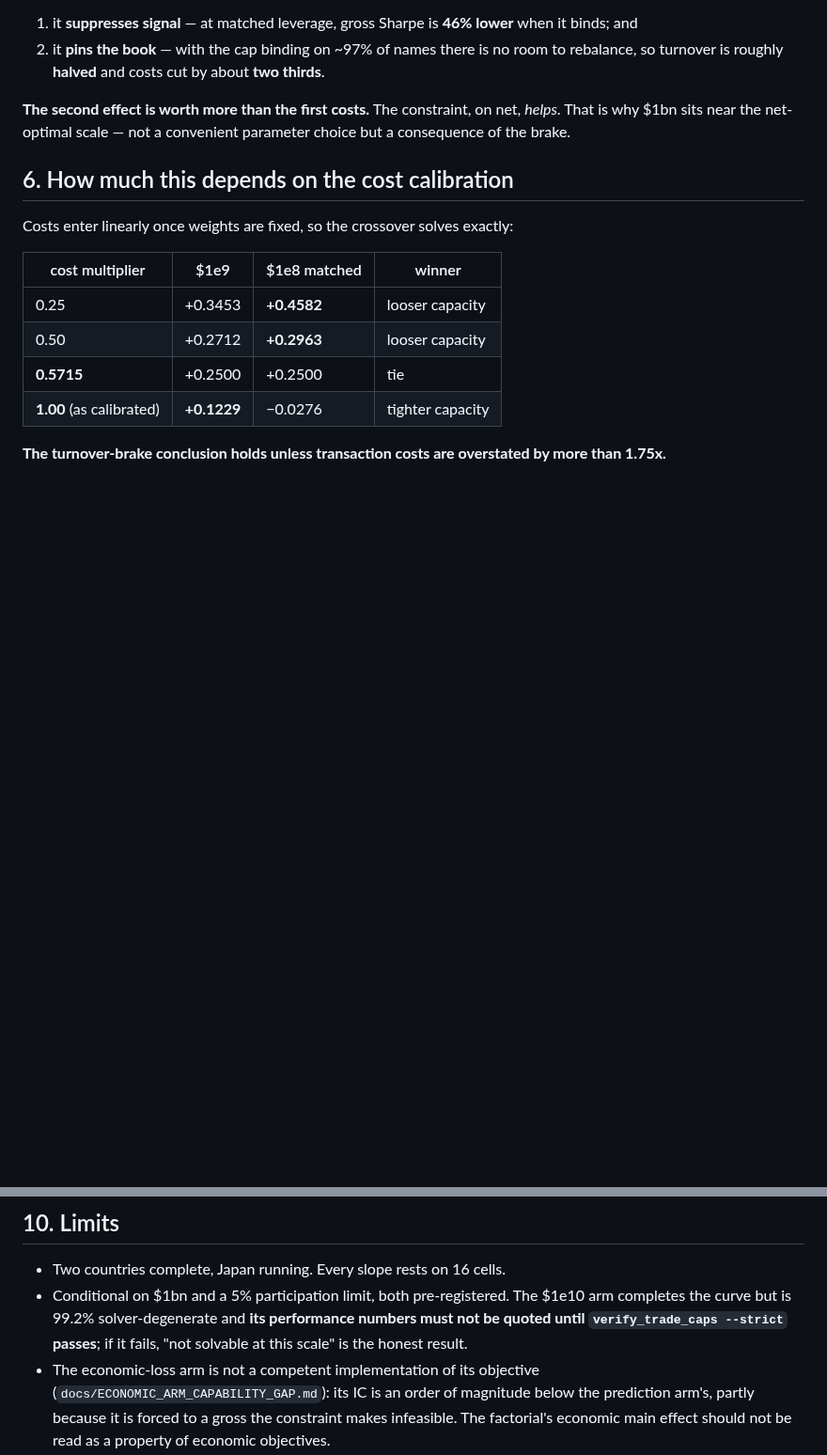
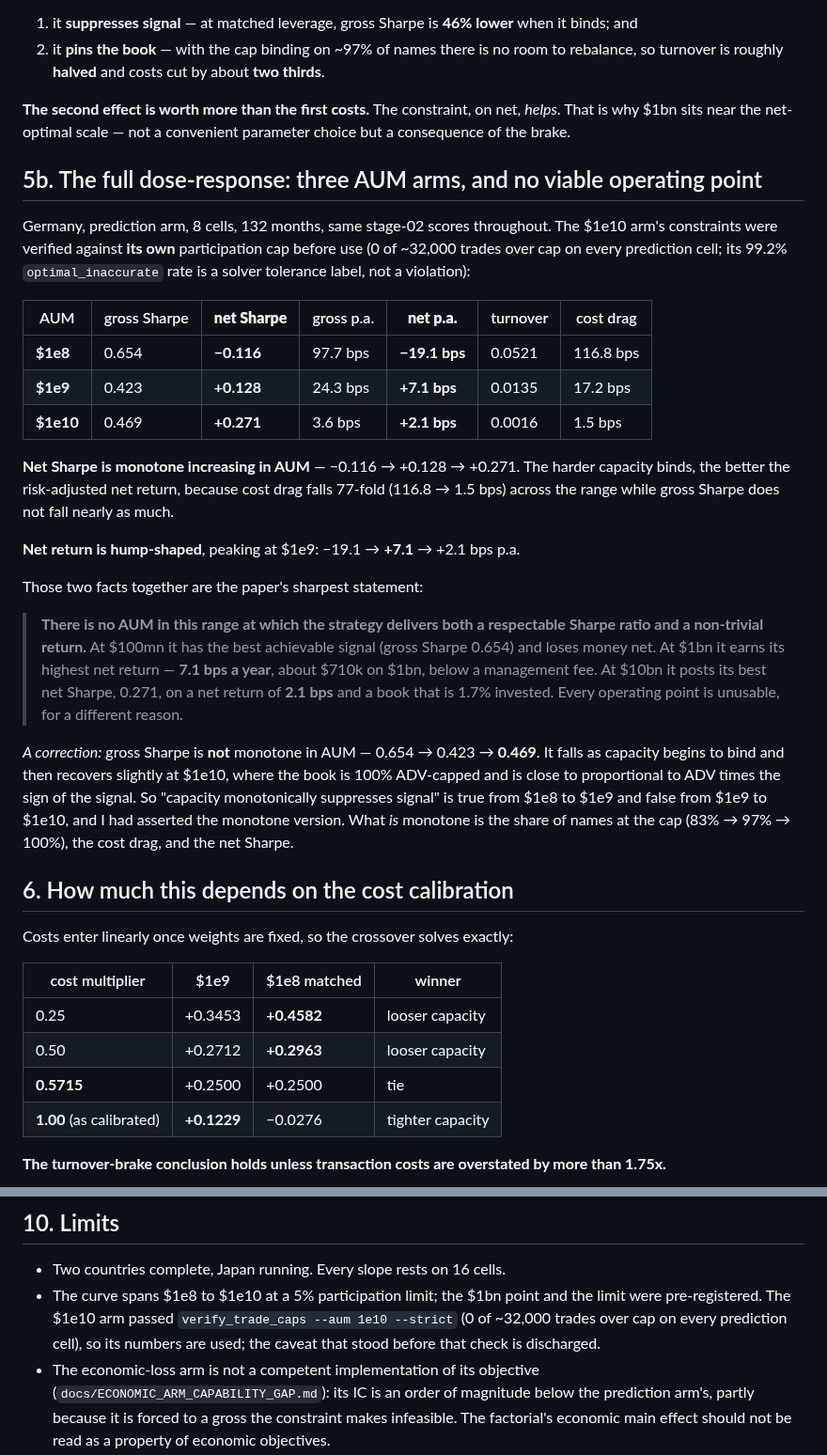
Before and after one commit to HarshitK2814/Machine-Learning-for-Alpha-Signal-Combination-and-Portfolio-Construction, a Markdown page: docs/RESULTS_CAPACITY_2026-10-09.md, 2 parts joined by grey strips. Shown at 94% size. Drawn GitHub-style; blank space fills up the shorter version.

Commit message:
The full three-point dose-response: no AUM delivers both a Sharpe and a return
Germany, prediction arm, 8 cells, 132 months, identical scores throughout. The 1e10 arm was
verified against its OWN participation cap first - 0 of ~32,000 trades over cap on every prediction
cell - so the caveat on quoting it is discharged.

   AUM    gross Sharpe   NET Sharpe   gross p.a.   NET p.a.   turnover   cost
   1e8        0.654        -0.116       97.7 bps   -19.1 bps   0.0521   116.8 bps
   1e9        0.423        +0.128       24.3 bps    +7.1 bps   0.0135    17.2 bps
   1e10       0.469        +0.271        3.6 bps    +2.1 bps   0.0016     1.5 bps

Net Sharpe is MONOTONE INCREASING in AUM: the harder capacity binds, the better the risk-adjusted
net return, because cost drag falls 77-fold across the range while gross Sharpe does not. Net
RETURN is hump-shaped, peaking at 1e9.

Together those give the sharpest statement in the paper: there is no AUM in this range delivering
both a respectable Sharpe and a non-trivial return. At $100mn the signal is best (gross Sharpe
0.654) and it loses money net. At $1bn it earns its highest net return, 7.1 bps a year - about
$710k on $1bn, below a management fee. At $10bn it posts its best net Sharpe, 0.271, on 2.1 bps and
a book 1.7% invested. Every operating point is unusable, each for a different reason.

Corrects something I had asserted: gross Sharpe is NOT monotone in AUM (0.654 -> 0.423 -> 0.469).
It falls as capacity begins to bind then recovers slightly at 1e10, where the book is 100%
ADV-capped and close to proportional to ADV times the sign of the signal. What is monotone is the
share of names at the cap (83% -> 97% -> 100%), the cost drag, and the net Sharpe.

Co-Authored-By: Claude Opus 5 <noreply@anthropic.com>
Claude-Session: https://claude.ai/code/session_01SnfSqjepHHbEYKc8au3bLH

```diff
--- a/docs/RESULTS_CAPACITY_2026-10-09.md
+++ b/docs/RESULTS_CAPACITY_2026-10-09.md
@@ -109,6 +109,41 @@ $1e9 arm chose for itself. Cap bound in all 132 months; zero held months.
 why $1bn sits near the net-optimal scale — not a convenient parameter choice but a consequence of
 the brake.
 
+## 5b. The full dose-response: three AUM arms, and no viable operating point
+
+Germany, prediction arm, 8 cells, 132 months, same stage-02 scores throughout. The $1e10 arm's
+constraints were verified against **its own** participation cap before use (0 of ~32,000 trades
+over cap on every prediction cell; its 99.2% `optimal_inaccurate` rate is a solver tolerance label,
+not a violation):
+
+| AUM | gross Sharpe | **net Sharpe** | gross p.a. | **net p.a.** | turnover | cost drag |
+|---|---|---|---|---|---|---|
+| **$1e8** | 0.654 | **−0.116** | 97.7 bps | **−19.1 bps** | 0.0521 | 116.8 bps |
+| **$1e9** | 0.423 | **+0.128** | 24.3 bps | **+7.1 bps** | 0.0135 | 17.2 bps |
+| **$1e10** | 0.469 | **+0.271** | 3.6 bps | **+2.1 bps** | 0.0016 | 1.5 bps |
+
+**Net Sharpe is monotone increasing in AUM** — −0.116 → +0.128 → +0.271. The harder capacity binds,
+the better the risk-adjusted net return, because cost drag falls 77-fold (116.8 → 1.5 bps) across
+the range while gross Sharpe does not fall nearly as much.
+
+**Net return is hump-shaped**, peaking at $1e9: −19.1 → **+7.1** → +2.1 bps p.a.
+
+Those two facts together are the paper's sharpest statement:
+
+> **There is no AUM in this range at which the strategy delivers both a respectable Sharpe ratio
+> and a non-trivial return.** At $100mn it has the best achievable signal (gross Sharpe 0.654) and
+> loses money net. At $1bn it earns its highest net return — **7.1 bps a year**, about $710k on
+> $1bn, below a management fee. At $10bn it posts its best net Sharpe, 0.271, on a net return of
+> **2.1 bps** and a book that is 1.7% invested. Every operating point is unusable, for a different
+> reason.
+
+*A correction:* gross Sharpe is **not** monotone in AUM — 0.654 → 0.423 → **0.469**. It falls as
+capacity begins to bind and then recovers slightly at $1e10, where the book is 100% ADV-capped and
+is close to proportional to ADV times the sign of the signal. So "capacity monotonically suppresses
+signal" is true from $1e8 to $1e9 and false from $1e9 to $1e10, and I had asserted the monotone
+version. What *is* monotone is the share of names at the cap (83% → 97% → 100%), the cost drag, and
+the net Sharpe.
+
 ## 6. How much this depends on the cost calibration
 
 Costs enter linearly once weights are fixed, so the crossover solves exactly:
@@ -219,10 +254,10 @@ index.**
 ## 10. Limits
 
 * Two countries complete, Japan running. Every slope rests on 16 cells.
-* Conditional on $1bn and a 5% participation limit, both pre-registered. The $1e10 arm completes
-  the curve but is 99.2% solver-degenerate and **its performance numbers must not be quoted until
-  `verify_trade_caps --strict` passes**; if it fails, "not solvable at this scale" is the honest
-  result.
+* The curve spans $1e8 to $1e10 at a 5% participation limit; the $1bn point and the limit were
+  pre-registered. The $1e10 arm passed `verify_trade_caps --aum 1e10 --strict` (0 of ~32,000 trades
+  over cap on every prediction cell), so its numbers are used; the caveat that stood before that
+  check is discharged.
 * The economic-loss arm is not a competent implementation of its objective
   (`docs/ECONOMIC_ARM_CAPABILITY_GAP.md`): its IC is an order of magnitude below the prediction
   arm's, partly because it is forced to a gross the constraint makes infeasible. The factorial's
```
